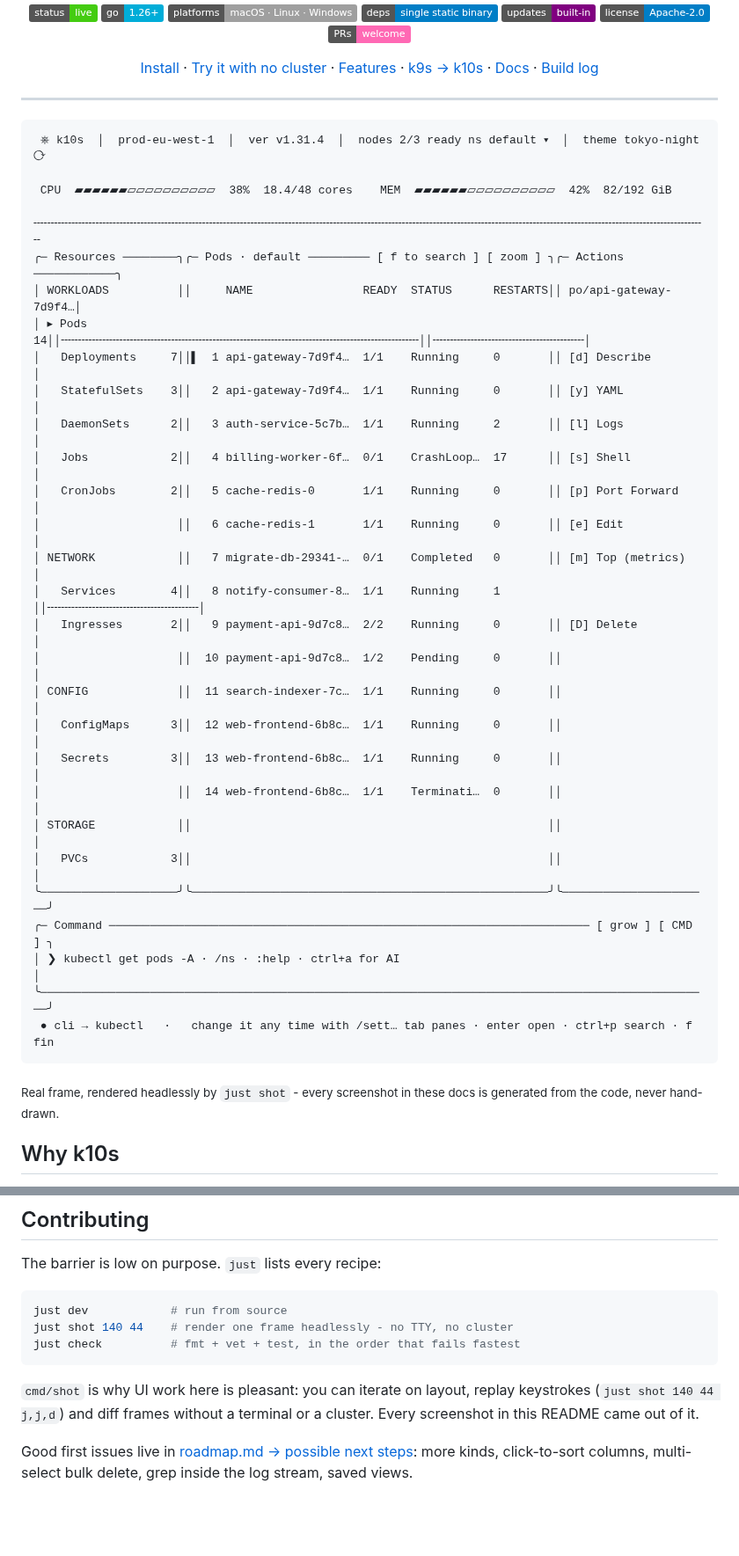
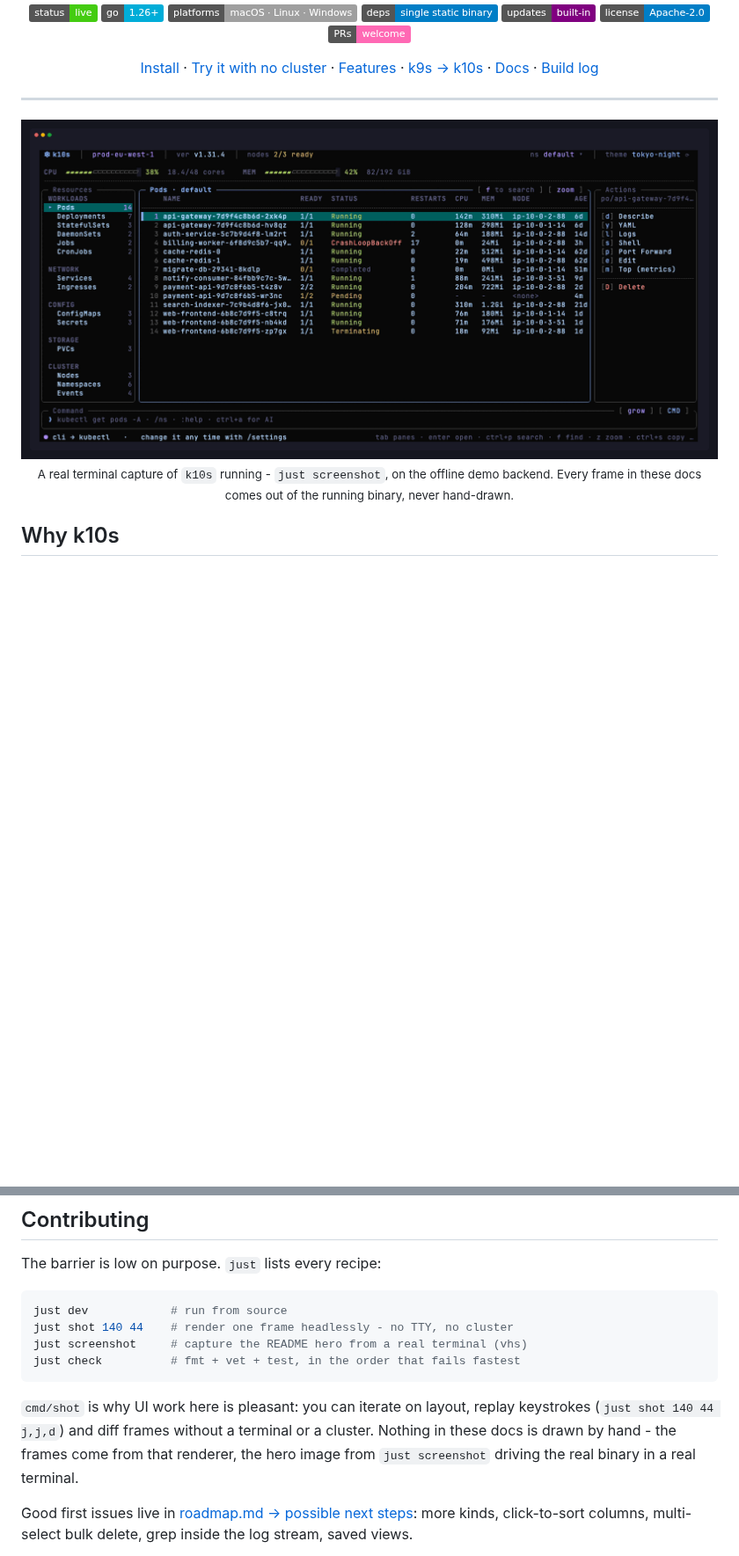
Before and after one commit to p10node/k10s, a Markdown page: README.md, 2 parts joined by grey strips. Shown at 88% size. GitHub-like rendering; pictures changed too: assets/screenshot.png (added); badges without logos; blank space fills up the shorter version.

Commit message:
refactor: redesign logo assets, add screenshot automation to Justfile, and update documentation.

````diff
--- a/README.md
+++ b/README.md
@@ -27,38 +27,13 @@ already knows your cluster, namespace and selected object.**
 
 ---
 
-```
- ⎈ k10s  │  prod-eu-west-1  │  ver v1.31.4  │  nodes 2/3 ready ns default ▾  │  theme tokyo-night ⟳
+<div align="center">
 
- CPU  ▰▰▰▰▰▰▱▱▱▱▱▱▱▱▱▱  38%  18.4/48 cores    MEM  ▰▰▰▰▰▰▱▱▱▱▱▱▱▱▱▱  42%  82/192 GiB
- ╌╌╌╌╌╌╌╌╌╌╌╌╌╌╌╌╌╌╌╌╌╌╌╌╌╌╌╌╌╌╌╌╌╌╌╌╌╌╌╌╌╌╌╌╌╌╌╌╌╌╌╌╌╌╌╌╌╌╌╌╌╌╌╌╌╌╌╌╌╌╌╌╌╌╌╌╌╌╌╌╌╌╌╌╌╌╌╌╌╌╌╌╌╌╌╌╌╌
-╭─ Resources ────────╮╭─ Pods · default ───────── [ f to search ] [ zoom ] ╮╭─ Actions ────────────╮
-│ WORKLOADS          ││     NAME                READY  STATUS      RESTARTS││ po/api-gateway-7d9f4…│
-│ ▸ Pods           14││╌╌╌╌╌╌╌╌╌╌╌╌╌╌╌╌╌╌╌╌╌╌╌╌╌╌╌╌╌╌╌╌╌╌╌╌╌╌╌╌╌╌╌╌╌╌╌╌╌╌╌╌││╌╌╌╌╌╌╌╌╌╌╌╌╌╌╌╌╌╌╌╌╌╌│
-│   Deployments     7││▌  1 api-gateway-7d9f4…  1/1    Running     0       ││ [d] Describe         │
-│   StatefulSets    3││   2 api-gateway-7d9f4…  1/1    Running     0       ││ [y] YAML             │
-│   DaemonSets      2││   3 auth-service-5c7b…  1/1    Running     2       ││ [l] Logs             │
-│   Jobs            2││   4 billing-worker-6f…  0/1    CrashLoop…  17      ││ [s] Shell            │
-│   CronJobs        2││   5 cache-redis-0       1/1    Running     0       ││ [p] Port Forward     │
-│                    ││   6 cache-redis-1       1/1    Running     0       ││ [e] Edit             │
-│ NETWORK            ││   7 migrate-db-29341-…  0/1    Completed   0       ││ [m] Top (metrics)    │
-│   Services        4││   8 notify-consumer-8…  1/1    Running     1       ││╌╌╌╌╌╌╌╌╌╌╌╌╌╌╌╌╌╌╌╌╌╌│
-│   Ingresses       2││   9 payment-api-9d7c8…  2/2    Running     0       ││ [D] Delete           │
-│                    ││  10 payment-api-9d7c8…  1/2    Pending     0       ││                      │
-│ CONFIG             ││  11 search-indexer-7c…  1/1    Running     0       ││                      │
-│   ConfigMaps      3││  12 web-frontend-6b8c…  1/1    Running     0       ││                      │
-│   Secrets         3││  13 web-frontend-6b8c…  1/1    Running     0       ││                      │
-│                    ││  14 web-frontend-6b8c…  1/1    Terminati…  0       ││                      │
-│ STORAGE            ││                                                    ││                      │
-│   PVCs            3││                                                    ││                      │
-╰────────────────────╯╰────────────────────────────────────────────────────╯╰──────────────────────╯
-╭─ Command ────────────────────────────────────────────────────────────────────── [ grow ] [ CMD ] ╮
-│ ❯ kubectl get pods -A · /ns · :help · ctrl+a for AI                                              │
-╰──────────────────────────────────────────────────────────────────────────────────────────────────╯
- ● cli → kubectl   ·   change it any time with /sett… tab panes · enter open · ctrl+p search · f fin
-```
+<img src="assets/screenshot.png" alt="k10s running in a terminal: resource sidebar, pod table with live status, and an action pane for the selected pod" width="960">
 
-<sub>Real frame, rendered headlessly by `just shot` - every screenshot in these docs is generated from the code, never hand-drawn.</sub>
+<sub>A real terminal capture of `k10s` running - `just screenshot`, on the offline demo backend. Every frame in these docs comes out of the running binary, never hand-drawn.</sub>
+
+</div>
 
 ## Why k10s
 
@@ -298,12 +273,15 @@ The barrier is low on purpose. `just` lists every recipe:
 ```bash
 just dev            # run from source
 just shot 140 44    # render one frame headlessly - no TTY, no cluster
+just screenshot     # capture the README hero from a real terminal (vhs)
 just check          # fmt + vet + test, in the order that fails fastest
 ```
 
 `cmd/shot` is why UI work here is pleasant: you can iterate on layout, replay
 keystrokes (`just shot 140 44 j,j,d`) and diff frames without a terminal or a
-cluster. Every screenshot in this README came out of it.
+cluster. Nothing in these docs is drawn by hand - the frames come from that
+renderer, the hero image from `just screenshot` driving the real binary in a
+real terminal.
 
 Good first issues live in [roadmap.md → possible next
 steps](docs/roadmap.md#possible-next-steps): more kinds, click-to-sort
````
Also changed, not shown: 2 other files.
